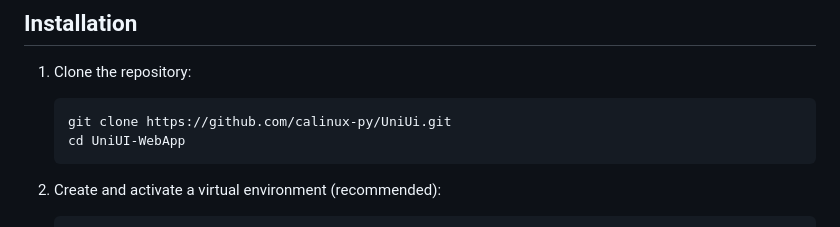
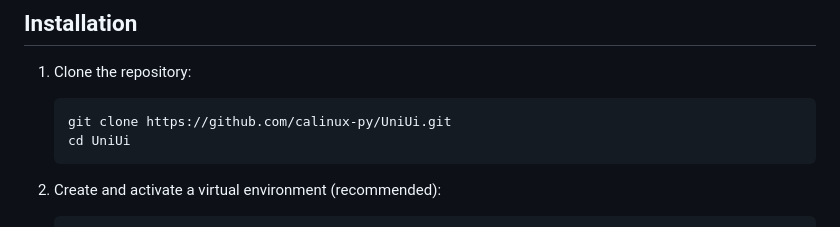
Before and after one commit to xXNotHackingXx/UniUi, a Markdown page: README.md, the part around the change. GitHub-like rendering.

````diff
--- a/README.md
+++ b/README.md
@@ -25,7 +25,7 @@ UniUI is an intuitive web application that allows users to query system informat
 1. Clone the repository:
    ```bash
    git clone https://github.com/calinux-py/UniUi.git
-   cd UniUI-WebApp
+   cd UniUi
    ```
 
 2. Create and activate a virtual environment (recommended):
````
